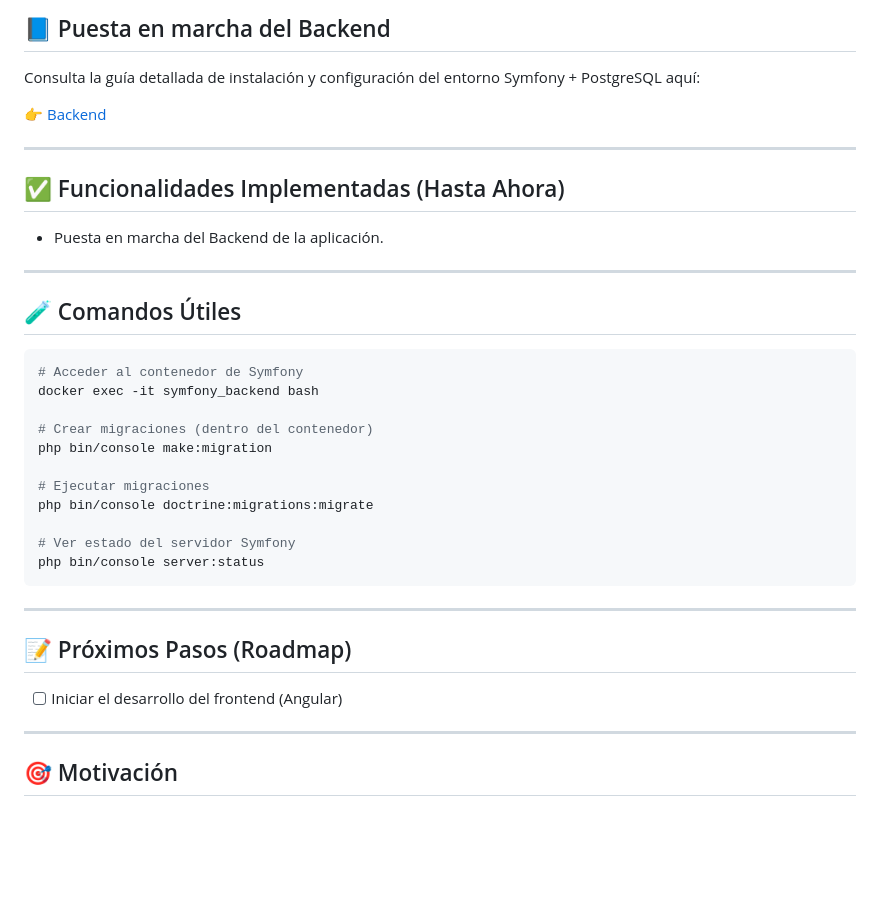
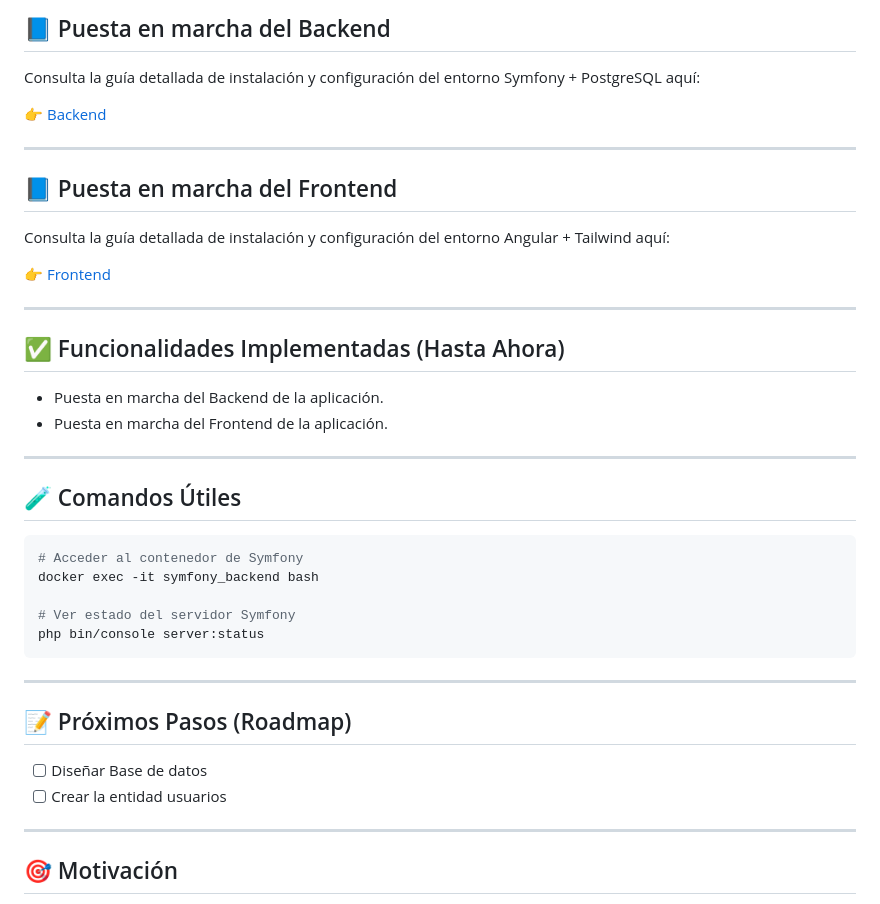
Before and after one commit to J3susGB/CA-Sevilla_administration, a Markdown page: README.md, the part around the change. GitHub-like rendering; blank space fills up the shorter version.

Commit message:
Se actualiza readme con la actualización del frontend

````diff
--- a/README.md
+++ b/README.md
@@ -76,9 +76,18 @@ Consulta la guía detallada de instalación y configuración del entorno Symfony
 
 ---
 
+## 📘 Puesta en marcha del Frontend
+
+Consulta la guía detallada de instalación y configuración del entorno Angular + Tailwind aquí:
+
+👉 [Frontend](https://github.com/J3susGB/CA-Sevilla_administration/blob/main/documentacion/frontend-setup.md)
+
+---
+
 ## ✅ Funcionalidades Implementadas (Hasta Ahora)
 
 - Puesta en marcha del Backend de la aplicación.
+- Puesta en marcha del Frontend de la aplicación.
 
 ---
 
@@ -88,12 +97,6 @@ Consulta la guía detallada de instalación y configuración del entorno Symfony
 # Acceder al contenedor de Symfony
 docker exec -it symfony_backend bash
 
-# Crear migraciones (dentro del contenedor)
-php bin/console make:migration
-
-# Ejecutar migraciones
-php bin/console doctrine:migrations:migrate
-
 # Ver estado del servidor Symfony
 php bin/console server:status
 ```
@@ -102,8 +105,8 @@ php bin/console server:status
 
 ## 📝 Próximos Pasos (Roadmap)
 
-- [ ] Iniciar el desarrollo del frontend (Angular)
-
+- [ ] Diseñar Base de datos
+- [ ] Crear la entidad usuarios
 ---
 
 ## 🎯 Motivación
````
